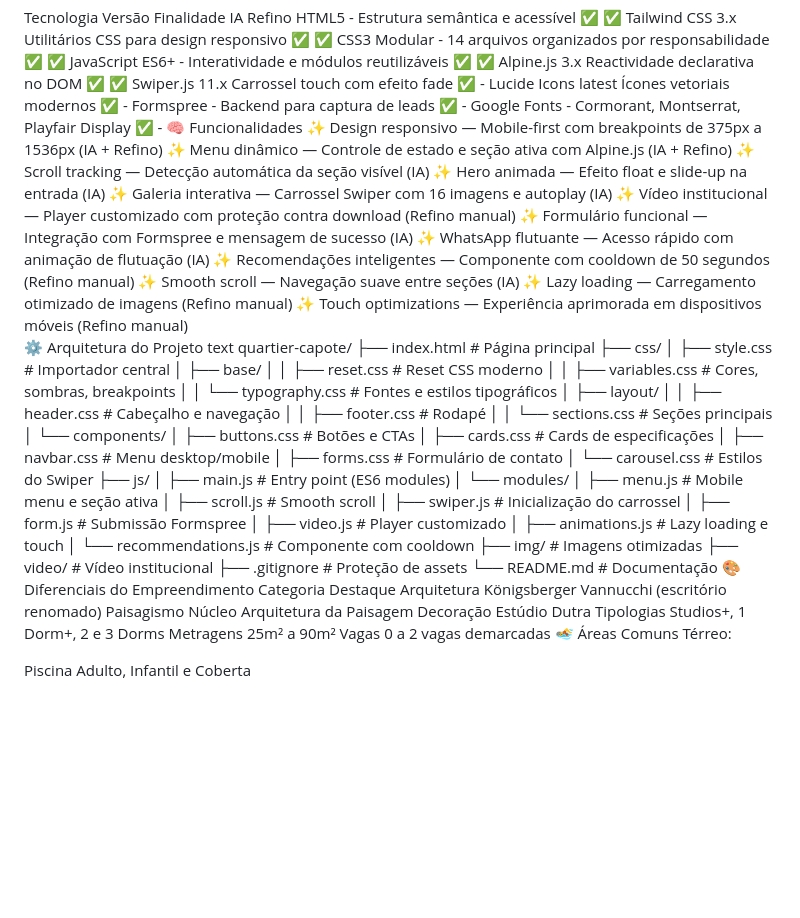
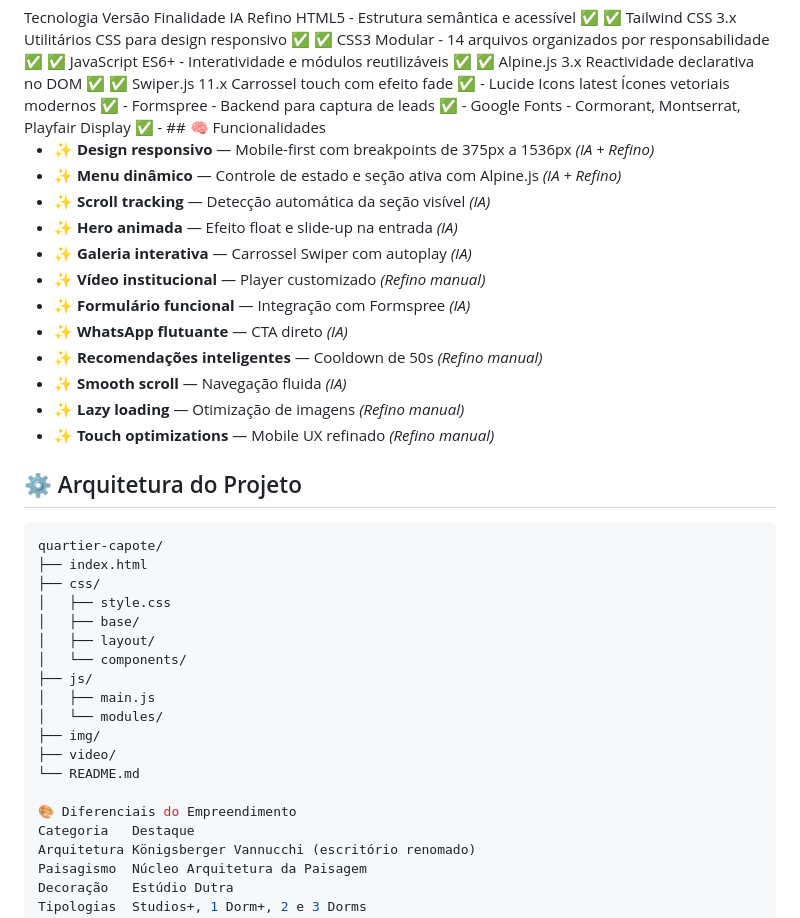
Before and after one commit to KlismanIM/quartier-capote, a Markdown page: README.md, the part around the change. Rendered like a GitHub page; blank space fills up the shorter version.

````diff
--- a/README.md
+++ b/README.md
@@ -53,54 +53,38 @@ Swiper.js	11.x	Carrossel touch com efeito fade	✅	-
 Lucide Icons	latest	Ícones vetoriais modernos	✅	-
 Formspree	-	Backend para captura de leads	✅	-
 Google Fonts	-	Cormorant, Montserrat, Playfair Display	✅	-
-🧠 Funcionalidades
-✨ Design responsivo — Mobile-first com breakpoints de 375px a 1536px (IA + Refino)
-✨ Menu dinâmico — Controle de estado e seção ativa com Alpine.js (IA + Refino)
-✨ Scroll tracking — Detecção automática da seção visível (IA)
-✨ Hero animada — Efeito float e slide-up na entrada (IA)
-✨ Galeria interativa — Carrossel Swiper com 16 imagens e autoplay (IA)
-✨ Vídeo institucional — Player customizado com proteção contra download (Refino manual)
-✨ Formulário funcional — Integração com Formspree e mensagem de sucesso (IA)
-✨ WhatsApp flutuante — Acesso rápido com animação de flutuação (IA)
-✨ Recomendações inteligentes — Componente com cooldown de 50 segundos (Refino manual)
-✨ Smooth scroll — Navegação suave entre seções (IA)
-✨ Lazy loading — Carregamento otimizado de imagens (Refino manual)
-✨ Touch optimizations — Experiência aprimorada em dispositivos móveis (Refino manual)
+## 🧠 Funcionalidades
 
-⚙️ Arquitetura do Projeto
-text
+- ✨ **Design responsivo** — Mobile-first com breakpoints de 375px a 1536px *(IA + Refino)*
+- ✨ **Menu dinâmico** — Controle de estado e seção ativa com Alpine.js *(IA + Refino)*
+- ✨ **Scroll tracking** — Detecção automática da seção visível *(IA)*
+- ✨ **Hero animada** — Efeito float e slide-up na entrada *(IA)*
+- ✨ **Galeria interativa** — Carrossel Swiper com autoplay *(IA)*
+- ✨ **Vídeo institucional** — Player customizado *(Refino manual)*
+- ✨ **Formulário funcional** — Integração com Formspree *(IA)*
+- ✨ **WhatsApp flutuante** — CTA direto *(IA)*
+- ✨ **Recomendações inteligentes** — Cooldown de 50s *(Refino manual)*
+- ✨ **Smooth scroll** — Navegação fluida *(IA)*
+- ✨ **Lazy loading** — Otimização de imagens *(Refino manual)*
+- ✨ **Touch optimizations** — Mobile UX refinado *(Refino manual)*
+
+## ⚙️ Arquitetura do Projeto
+
+```bash
 quartier-capote/
-├── index.html                 # Página principal
+├── index.html
 ├── css/
-│   ├── style.css             # Importador central
+│   ├── style.css
 │   ├── base/
-│   │   ├── reset.css         # Reset CSS moderno
-│   │   ├── variables.css     # Cores, sombras, breakpoints
-│   │   └── typography.css    # Fontes e estilos tipográficos
 │   ├── layout/
-│   │   ├── header.css        # Cabeçalho e navegação
-│   │   ├── footer.css        # Rodapé
-│   │   └── sections.css      # Seções principais
 │   └── components/
-│       ├── buttons.css       # Botões e CTAs
-│       ├── cards.css         # Cards de especificações
-│       ├── navbar.css        # Menu desktop/mobile
-│       ├── forms.css         # Formulário de contato
-│       └── carousel.css      # Estilos do Swiper
 ├── js/
-│   ├── main.js               # Entry point (ES6 modules)
+│   ├── main.js
 │   └── modules/
-│       ├── menu.js           # Mobile menu e seção ativa
-│       ├── scroll.js         # Smooth scroll
-│       ├── swiper.js         # Inicialização do carrossel
-│       ├── form.js           # Submissão Formspree
-│       ├── video.js          # Player customizado
-│       ├── animations.js     # Lazy loading e touch
-│       └── recommendations.js # Componente com cooldown
-├── img/                      # Imagens otimizadas
-├── video/                    # Vídeo institucional
-├── .gitignore               # Proteção de assets
-└── README.md                # Documentação
+├── img/
+├── video/
+└── README.md
+
 🎨 Diferenciais do Empreendimento
 Categoria	Destaque
 Arquitetura	Königsberger Vannucchi (escritório renomado)
````
